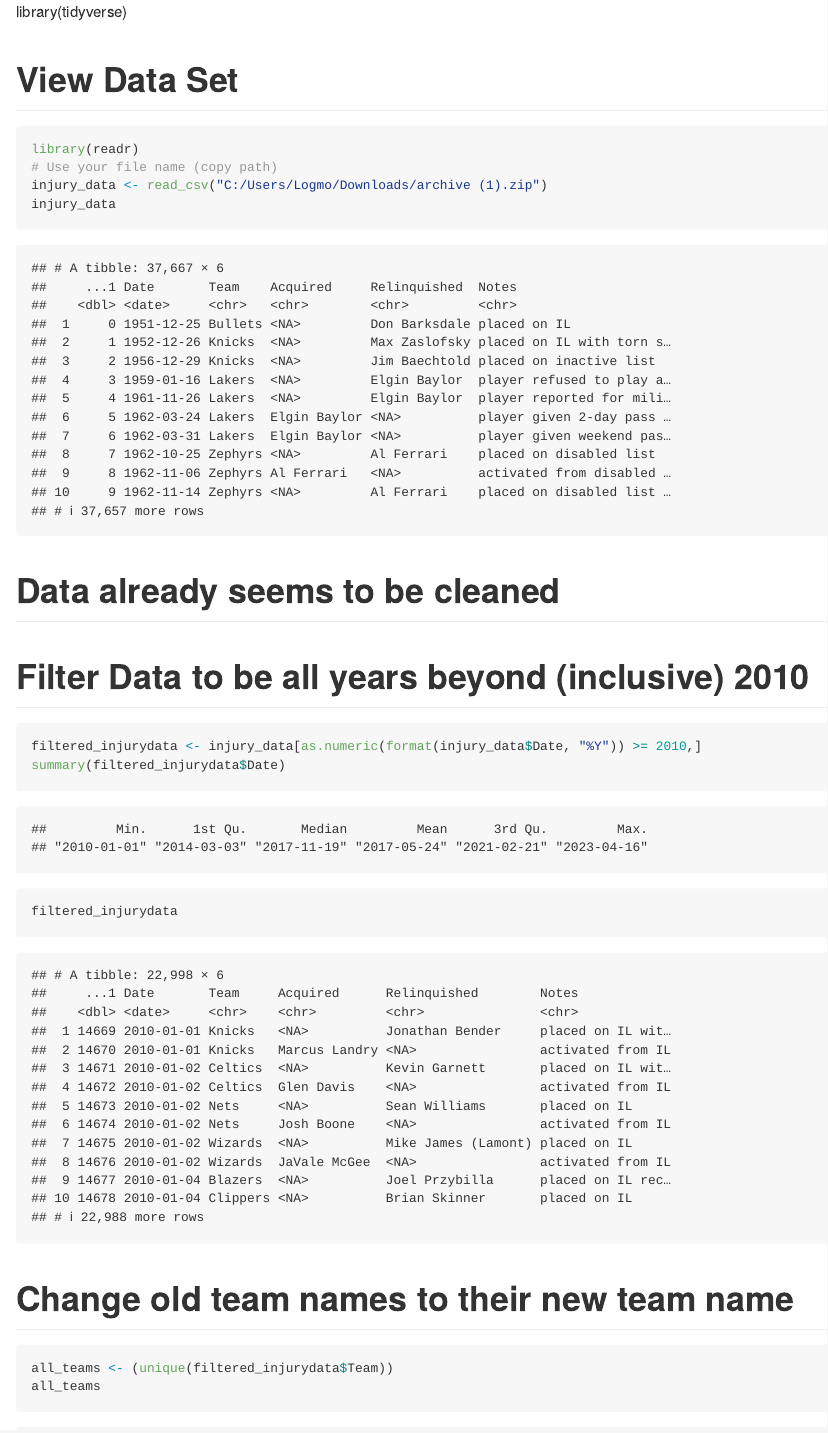
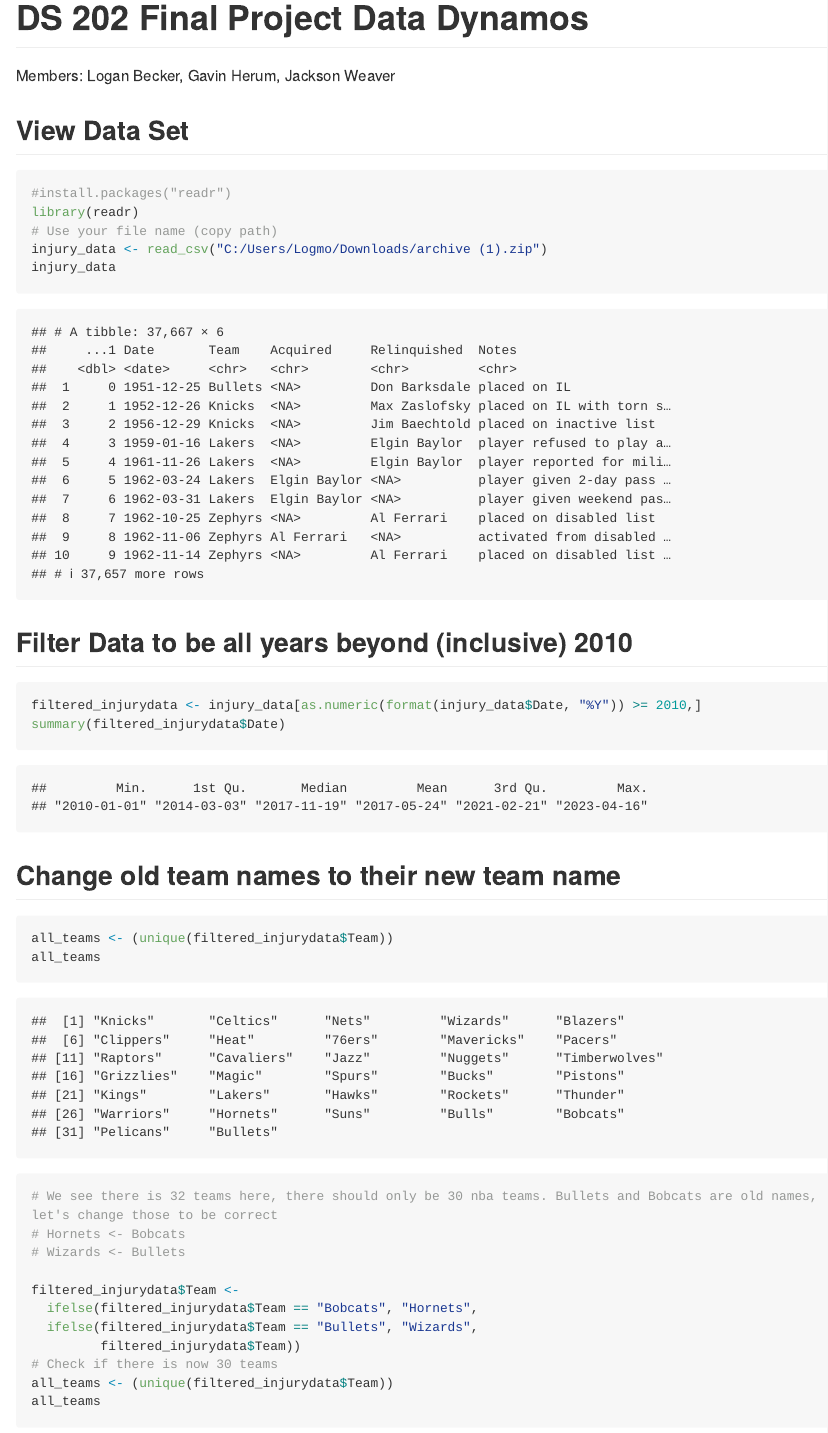
Before and after one commit to loganbecker2/DS202-FinalProject-DataDynamos, an R Markdown document (README.rmd): the page in a window 1100 px wide, from its top. The pictures show the output file README.md that the author committed with the source, drawn offline in the style of GitHub; long lines of code are wrapped.

Commit message:
Title and Author in YAML

````diff
--- a/README.rmd
+++ b/README.rmd
@@ -1,4 +1,6 @@
 ---
+title: "DS 202 Final Project Data Dynamos"
+author: "Members: Logan Becker, Gavin Herum, Jackson Weaver"
 output: github_document
 ---
 
@@ -6,25 +8,22 @@ output: github_document
 knitr::opts_chunk$set(echo = TRUE)
 ```
 
-library(tidyverse)
-
-# View Data Set
+## View Data Set
 ```{r, message = FALSE}
+#install.packages("readr")
 library(readr)
 # Use your file name (copy path)
 injury_data <- read_csv("C:/Users/Logmo/Downloads/archive (1).zip")
 injury_data
 ```
 
-# Data already seems to be cleaned
-# Filter Data to be all years beyond (inclusive) 2010
+## Filter Data to be all years beyond (inclusive) 2010
 ```{r, message=FALSE}
 filtered_injurydata <- injury_data[as.numeric(format(injury_data$Date, "%Y")) >= 2010,]
 summary(filtered_injurydata$Date)
-filtered_injurydata
 ```
 
-# Change old team names to their new team name
+## Change old team names to their new team name
 ```{r, message=FALSE}
 all_teams <- (unique(filtered_injurydata$Team))
 all_teams
````
Also changed, not shown: README.md, README.rmd (2 more changed lines).
